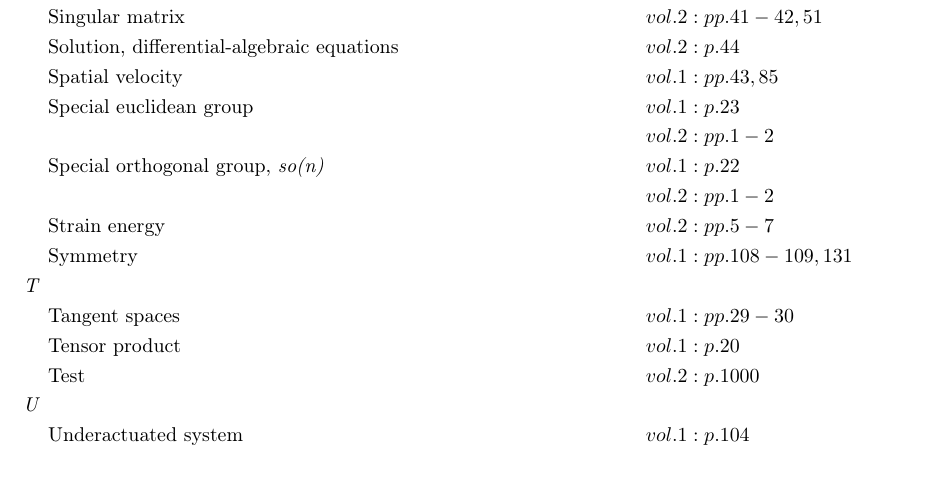
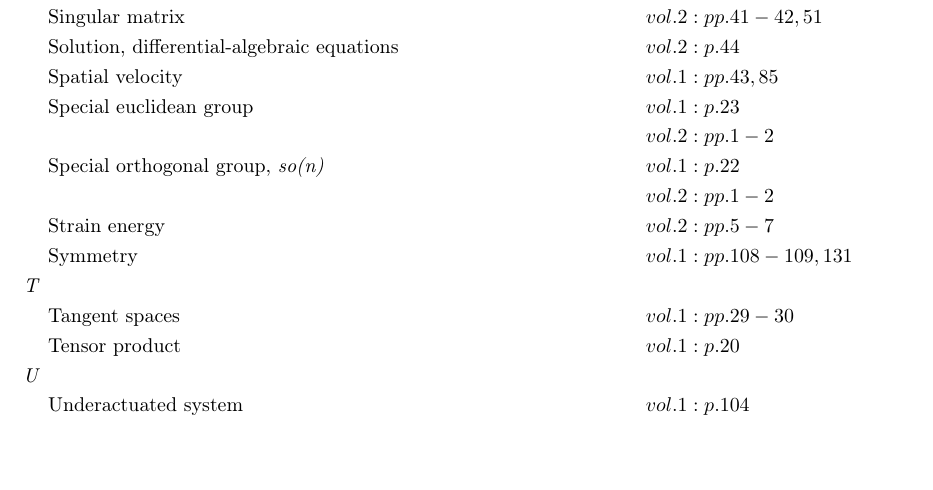
Before and after one commit to danhagen/Journal_Index, a LaTeX document (main.tex): part of page 3 of 4, cut so that both start at the same text, the shorter picture padded with empty space. Compiled offline with pdfLaTeX.

Commit message:
Adding to Index!

```diff
--- a/main.tex
+++ b/main.tex
@@ -126,7 +126,6 @@
 &\text{Symmetry} \hspace*{6em}&& vol. 1: pp. 108-109, 131\\
 \textit{T\hspace{0.5em}} \\&\text{Tangent spaces} \hspace*{6em}&& vol. 1: pp. 29-30\\
 &\text{Tensor product} \hspace*{6em}&& vol. 1: p. 20\\
-&\text{Test} \hspace*{6em}&& vol. 2: p. 1000\\
 \textit{U\hspace{0.5em}} \\&\text{Underactuated system} \hspace*{6em}&& vol. 1: p. 104\\
 &\text{Underdetermined system} \hspace*{6em}&& vol. 2: pp. 19, 41\\
 \textit{V\hspace{0.5em}} \\&\text{Varignon's theorem} \hspace*{6em}&& vol. 1: p. 1\\
```
Also changed, not shown: main.pdf, 1 other file.
